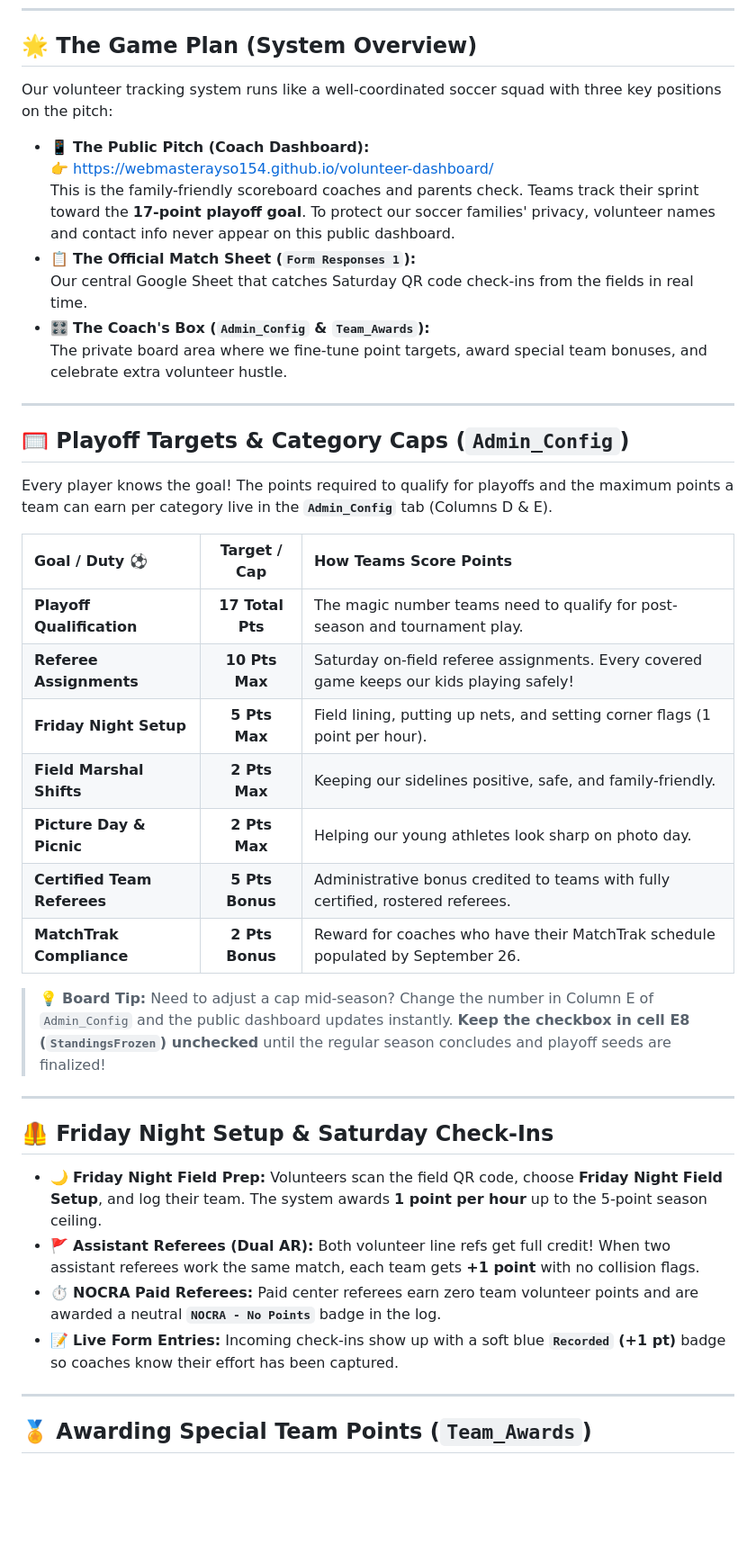
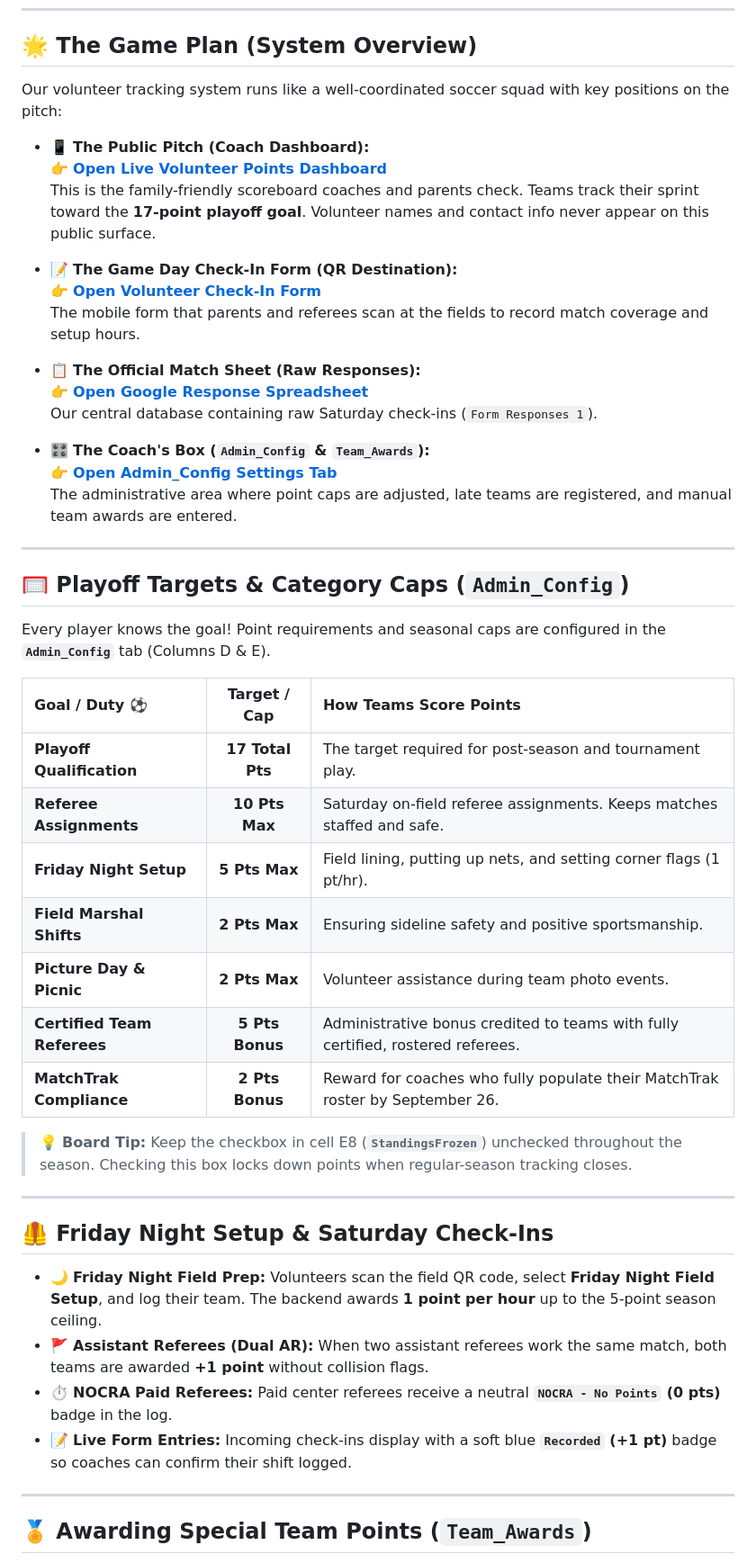
Before and after one commit to webmasterayso154/volunteer-dashboard, a Markdown page: BOARD_OPERATIONS_GUIDE.md, the part around one of its changes. Shown at 90% size. GitHub-like rendering; blank space fills up the shorter version.

Commit message:
Embed live Google Form URL with new-window links in Board Guide

```diff
--- a/BOARD_OPERATIONS_GUIDE.md
+++ b/BOARD_OPERATIONS_GUIDE.md
@@ -9,42 +9,50 @@
 
 ## 🌟 The Game Plan (System Overview)
 
-Our volunteer tracking system runs like a well-coordinated soccer squad with three key positions on the pitch:
+Our volunteer tracking system runs like a well-coordinated soccer squad with key positions on the pitch:
 
 * 📱 **The Public Pitch (Coach Dashboard):**
-  👉 [https://webmasterayso154.github.io/volunteer-dashboard/](https://webmasterayso154.github.io/volunteer-dashboard/)
-  This is the family-friendly scoreboard coaches and parents check. Teams track their sprint toward the **17-point playoff goal**. To protect our soccer families' privacy, volunteer names and contact info never appear on this public dashboard.
-* 📋 **The Official Match Sheet (`Form Responses 1`):**
-  Our central Google Sheet that catches Saturday QR code check-ins from the fields in real time.
+  👉 <a href="https://webmasterayso154.github.io/volunteer-dashboard/" target="_blank" rel="noopener noreferrer"><strong>Open Live Volunteer Points Dashboard</strong></a>
+  This is the family-friendly scoreboard coaches and parents check. Teams track their sprint toward the **17-point playoff goal**. Volunteer names and contact info never appear on this public surface.
+
+* 📝 **The Game Day Check-In Form (QR Destination):**
+  👉 <a href="https://docs.google.com/forms/d/e/1FAIpQLSdDPW8Bs7T1v7xYBIzVmHwi7rpx6rrLcqYk83vvVUJo_j5WSQ/viewform" target="_blank" rel="noopener noreferrer"><strong>Open Volunteer Check-In Form</strong></a>
+  The mobile form that parents and referees scan at the fields to record match coverage and setup hours.
+
+* 📋 **The Official Match Sheet (Raw Responses):**
+  👉 <a href="https://docs.google.com/spreadsheets/d/1NZpCVu0ibHHQ1huBXnjN4SHNB_ahGI998ChVVMypyCk/edit" target="_blank" rel="noopener noreferrer"><strong>Open Google Response Spreadsheet</strong></a>
+  Our central database containing raw Saturday check-ins (`Form Responses 1`).
+
 * 🎛️ **The Coach's Box (`Admin_Config` & `Team_Awards`):**
-  The private board area where we fine-tune point targets, award special team bonuses, and celebrate extra volunteer hustle.
+  👉 <a href="https://docs.google.com/spreadsheets/d/1NZpCVu0ibHHQ1huBXnjN4SHNB_ahGI998ChVVMypyCk/edit#gid=1448287399" target="_blank" rel="noopener noreferrer"><strong>Open Admin_Config Settings Tab</strong></a>
+  The administrative area where point caps are adjusted, late teams are registered, and manual team awards are entered.
 
 ---
 
 ## 🥅 Playoff Targets & Category Caps (`Admin_Config`)
 
-Every player knows the goal! The points required to qualify for playoffs and the maximum points a team can earn per category live in the **`Admin_Config`** tab (Columns D & E).
+Every player knows the goal! Point requirements and seasonal caps are configured in the **`Admin_Config`** tab (Columns D & E).
 
 | Goal / Duty ⚽ | Target / Cap | How Teams Score Points |
 | :--- | :---: | :--- |
-| **Playoff Qualification** | **17 Total Pts** | The magic number teams need to qualify for post-season and tournament play. |
-| **Referee Assignments** | **10 Pts Max** | Saturday on-field referee assignments. Every covered game keeps our kids playing safely! |
-| **Friday Night Setup** | **5 Pts Max** | Field lining, putting up nets, and setting corner flags (1 point per hour). |
-| **Field Marshal Shifts** | **2 Pts Max** | Keeping our sidelines positive, safe, and family-friendly. |
-| **Picture Day & Picnic** | **2 Pts Max** | Helping our young athletes look sharp on photo day. |
+| **Playoff Qualification** | **17 Total Pts** | The target required for post-season and tournament play. |
+| **Referee Assignments** | **10 Pts Max** | Saturday on-field referee assignments. Keeps matches staffed and safe. |
+| **Friday Night Setup** | **5 Pts Max** | Field lining, putting up nets, and setting corner flags (1 pt/hr). |
+| **Field Marshal Shifts** | **2 Pts Max** | Ensuring sideline safety and positive sportsmanship. |
+| **Picture Day & Picnic** | **2 Pts Max** | Volunteer assistance during team photo events. |
 | **Certified Team Referees** | **5 Pts Bonus** | Administrative bonus credited to teams with fully certified, rostered referees. |
-| **MatchTrak Compliance** | **2 Pts Bonus** | Reward for coaches who have their MatchTrak schedule populated by September 26. |
+| **MatchTrak Compliance** | **2 Pts Bonus** | Reward for coaches who fully populate their MatchTrak roster by September 26. |
 
-> 💡 **Board Tip:** Need to adjust a cap mid-season? Change the number in Column E of `Admin_Config` and the public dashboard updates instantly. **Keep the checkbox in cell E8 (`StandingsFrozen`) unchecked** until the regular season concludes and playoff seeds are finalized!
+> 💡 **Board Tip:** Keep the checkbox in cell E8 (**`StandingsFrozen`**) unchecked throughout the season. Checking this box locks down points when regular-season tracking closes.
 
 ---
 
 ## 🦺 Friday Night Setup & Saturday Check-Ins
 
-* 🌙 **Friday Night Field Prep:** Volunteers scan the field QR code, choose **Friday Night Field Setup**, and log their team. The system awards **1 point per hour** up to the 5-point season ceiling.
-* 🚩 **Assistant Referees (Dual AR):** Both volunteer line refs get full credit! When two assistant referees work the same match, each team gets **+1 point** with no collision flags.
-* ⏱️ **NOCRA Paid Referees:** Paid center referees earn zero team volunteer points and are awarded a neutral **`NOCRA - No Points`** badge in the log.
-* 📝 **Live Form Entries:** Incoming check-ins show up with a soft blue **`Recorded` (+1 pt)** badge so coaches know their effort has been captured.
+* 🌙 **Friday Night Field Prep:** Volunteers scan the field QR code, select **Friday Night Field Setup**, and log their team. The backend awards **1 point per hour** up to the 5-point season ceiling.
+* 🚩 **Assistant Referees (Dual AR):** When two assistant referees work the same match, both teams are awarded **+1 point** without collision flags.
+* ⏱️ **NOCRA Paid Referees:** Paid center referees receive a neutral **`NOCRA - No Points` (0 pts)** badge in the log.
+* 📝 **Live Form Entries:** Incoming check-ins display with a soft blue **`Recorded` (+1 pt)** badge so coaches can confirm their shift logged.
 
 ---
 
```
Also changed, not shown: other parts of BOARD_OPERATIONS_GUIDE.md (+18 -18 lines).
